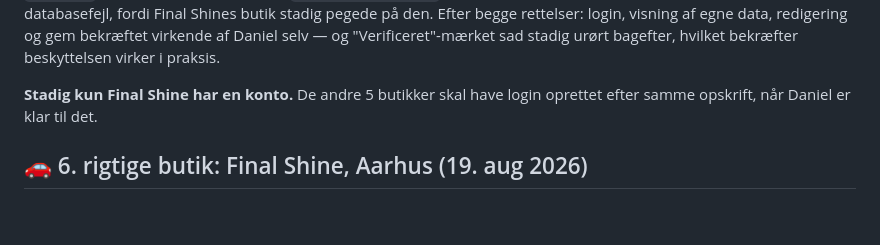
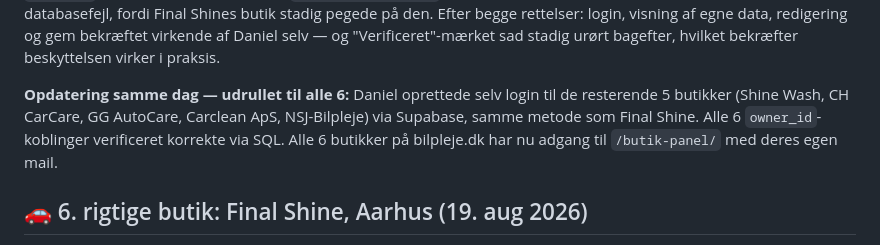
Before and after one commit to dymorte24-beep/Marked-Bilpleje, a Markdown page: PROJEKT-NOTER.md, the part around the change. Drawn GitHub-style; blank space fills up the shorter version.

Commit message:
Note shop self-service login rolled out to all 6 shops
Co-Authored-By: Claude Sonnet 5 <noreply@anthropic.com>

```diff
--- a/PROJEKT-NOTER.md
+++ b/PROJEKT-NOTER.md
@@ -19,7 +19,7 @@ Bygget efter Daniels ønske om, at bilpleje-butikker selv kan rette i deres egen
 
 **Pilottest gennemført med Final Shine (kontakt@finalshine.dk):** Første forsøg fejlede ("forkert mail eller adgangskode") — kontoen var oprettet og bekræftet, men "Last signed in" var tomt, formentlig pga. rod med browser-autoudfyldning i opret-dialogen. Løst ved at slette og oprette kontoen på ny. Undervejs opdaget og rettet endnu en fejl: `owner_id`-fremmednøglen manglede `on delete set null`, så sletningen af den første (defekte) konto fejlede med en databasefejl, fordi Final Shines butik stadig pegede på den. Efter begge rettelser: login, visning af egne data, redigering og gem bekræftet virkende af Daniel selv — og "Verificeret"-mærket sad stadig urørt bagefter, hvilket bekræfter beskyttelsen virker i praksis.
 
-**Stadig kun Final Shine har en konto.** De andre 5 butikker skal have login oprettet efter samme opskrift, når Daniel er klar til det.
+**Opdatering samme dag — udrullet til alle 6:** Daniel oprettede selv login til de resterende 5 butikker (Shine Wash, CH CarCare, GG AutoCare, Carclean ApS, NSJ-Bilpleje) via Supabase, samme metode som Final Shine. Alle 6 `owner_id`-koblinger verificeret korrekte via SQL. Alle 6 butikker på bilpleje.dk har nu adgang til `/butik-panel/` med deres egen mail.
 
 ## 🚗 6. rigtige butik: Final Shine, Aarhus (19. aug 2026)
 Oprettet via admin-panelet, samme mønster som de andre 5. Keramisk coating, polering, indvendig rens, udvendig rens, lakforsegling/voks, sæderens, mobil bilpleje, ozonbehandling, damprens, solfilm — 200 kr. fra, ingen rabat, verificeret. Kontakt: Hashem, 42 34 13 10, kontakt@finalshine.dk.
```
